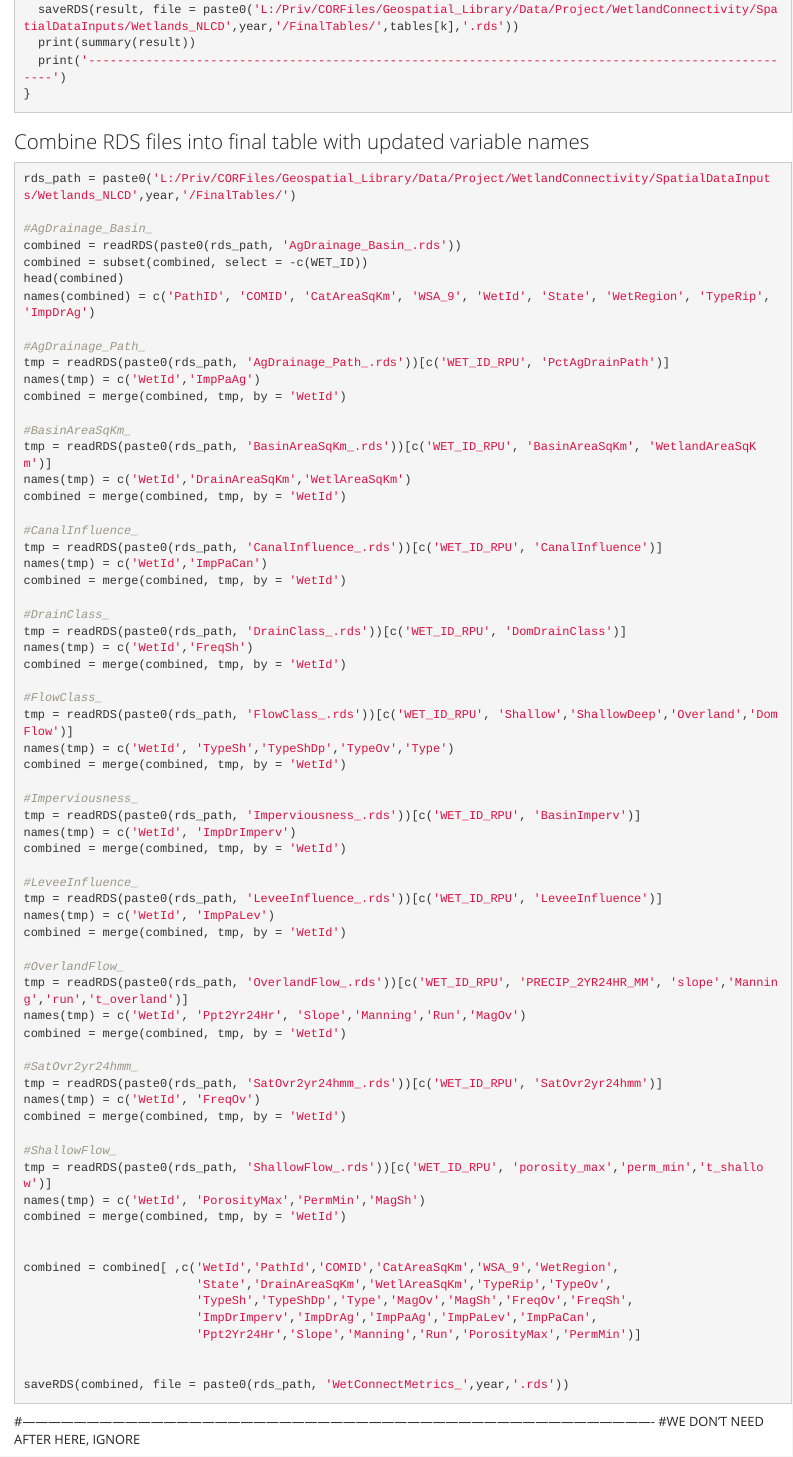
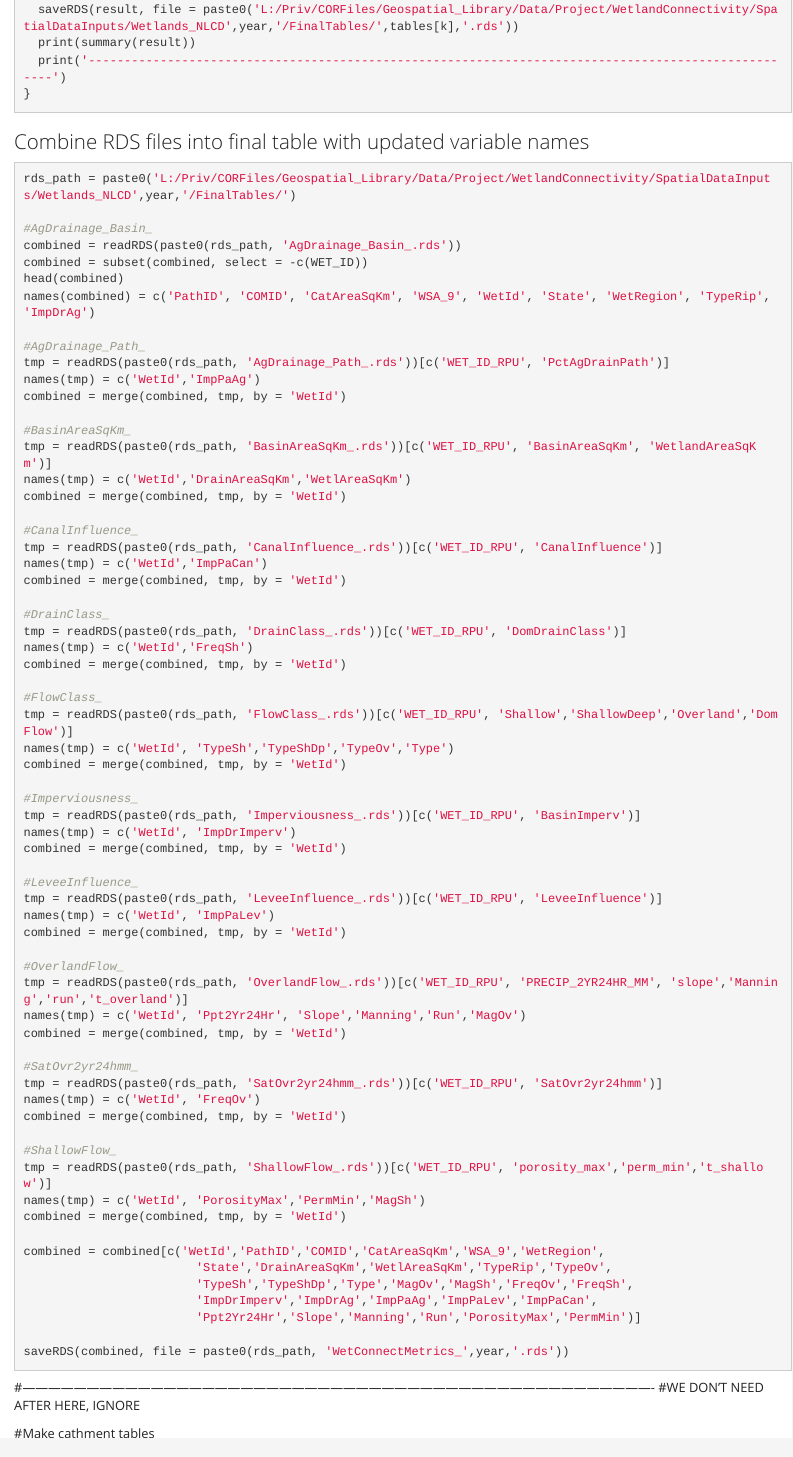
Before and after one commit to USEPA/WetlandConnectivity, an R Markdown document (MakeFinalTables.Rmd): the page in a window 1100 px wide, from 3370 px down. Rendered offline with R 4.5, knitr and Pandoc, with nearby package versions.

Commit message:
remove comma to re-order columns

```diff
--- a/MakeFinalTables.Rmd
+++ b/MakeFinalTables.Rmd
@@ -1106,13 +1106,11 @@ tmp = readRDS(paste0(rds_path, 'ShallowFlow_.rds'))[c('WET_ID_RPU', 'porosity_ma
 names(tmp) = c('WetId', 'PorosityMax','PermMin','MagSh')
 combined = merge(combined, tmp, by = 'WetId')
 
-
-combined = combined[ ,c('WetId','PathId','COMID','CatAreaSqKm','WSA_9','WetRegion',
+combined = combined[c('WetId','PathID','COMID','CatAreaSqKm','WSA_9','WetRegion',
                         'State','DrainAreaSqKm','WetlAreaSqKm','TypeRip','TypeOv',
                         'TypeSh','TypeShDp','Type','MagOv','MagSh','FreqOv','FreqSh',
                         'ImpDrImperv','ImpDrAg','ImpPaAg','ImpPaLev','ImpPaCan',
                         'Ppt2Yr24Hr','Slope','Manning','Run','PorosityMax','PermMin')]
-
 
 saveRDS(combined, file = paste0(rds_path, 'WetConnectMetrics_',year,'.rds'))
 
```
